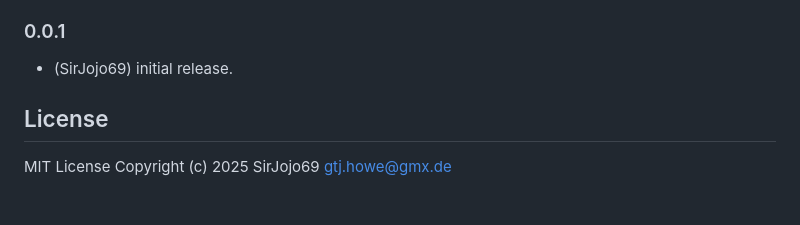
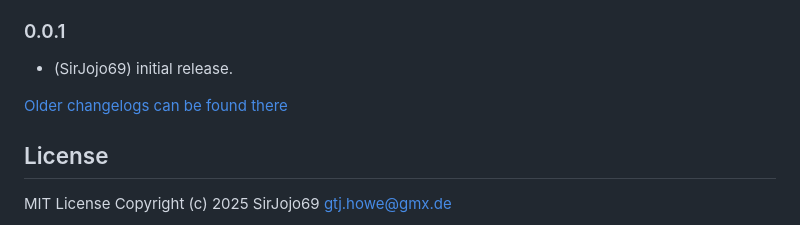
Before and after one commit to sirjojo69/ioBroker.awattar, a Markdown page: README.md, the part around the change. Drawn GitHub-style; blank space fills up the shorter version.

Commit message:
Update from template: S6020-addChangelogOld

```diff
--- a/README.md
+++ b/README.md
@@ -79,6 +79,8 @@ Laut <a href="https://www.awattar.de/services/api" target="_blank">aWATTar api D
 ### 0.0.1
 * (SirJojo69) initial release.
 
+[Older changelogs can be found there](CHANGELOG_OLD.md)
+
 ## License
 MIT License
 Copyright (c) 2025 SirJojo69 <gtj.howe@gmx.de>
```
Also changed, not shown: CHANGELOG_OLD.md (added, +1 -0 lines).
